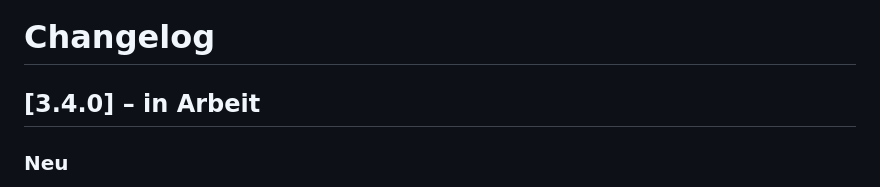
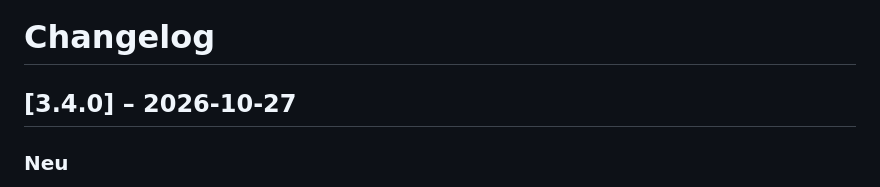
Before and after one commit to Ben031982/STFC_Building_Planner, a Markdown page: CHANGELOG.md, the part around the change. Drawn GitHub-style.

Commit message:
Version 3.4.0: Gebäude beim Namen, Ziel und Fortschritt aus dem Export
Co-Authored-By: Claude Opus 5.5 <noreply@anthropic.com>
Claude-Session: https://claude.ai/code/session_01UmjZpDTWrr9gWYbFhdv5DV

```diff
--- a/CHANGELOG.md
+++ b/CHANGELOG.md
@@ -1,6 +1,6 @@
 # Changelog
 
-## [3.4.0] – in Arbeit
+## [3.4.0] – 2026-10-27
 
 ### Neu
 - **Gebäude beim Namen:** Der Planner kennt die Gebäudenummern im Spock's-Export (Liste von Ben, gegen seine Daten geprüft). Der Datenpflege-Hinweis nennt das gestiegene Gebäude und kommt nur noch, wenn es in einem Plan steht („Shipyard 73 → 74 – gehört zu Operations 76“). „Gehört nicht zum Plan“ bleibt nur für unbekannte Nummern.
```
